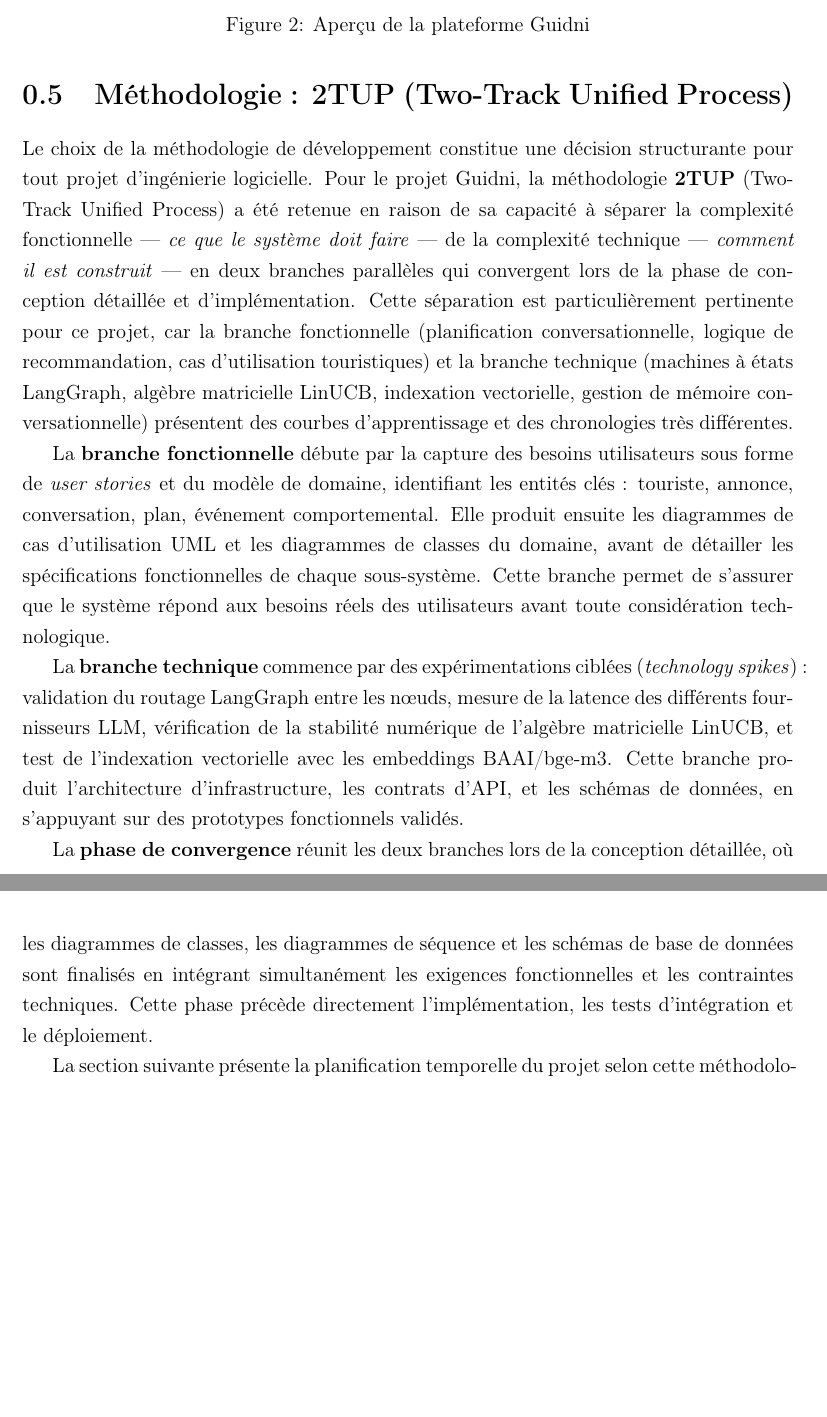
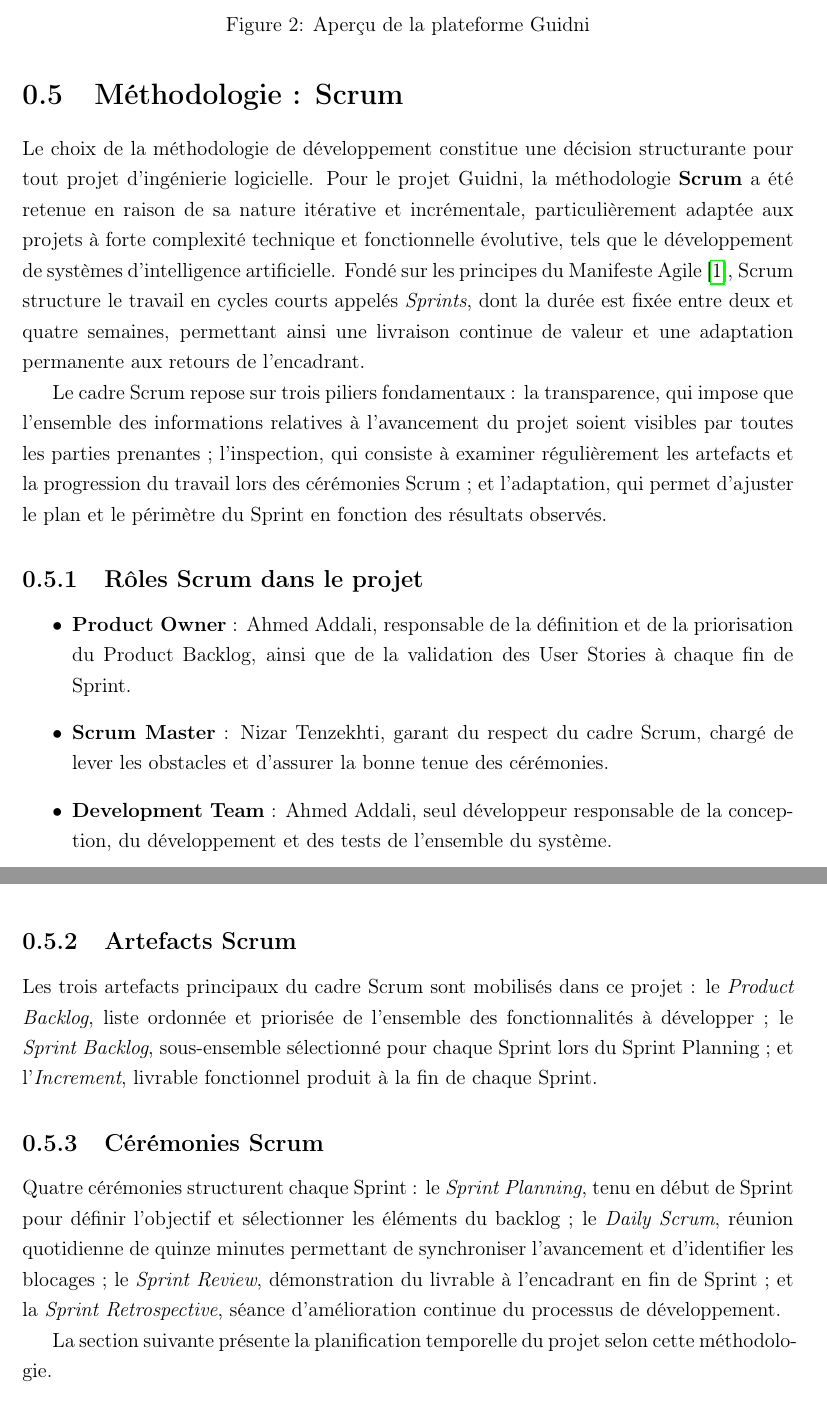
Before and after one commit to ahmed-addali/rapport, a LaTeX thesis (main.tex, which reads sections/00_introduction.tex): two parts of pages 21 and 22 of 106 before the commit and two parts of pages 21 and 22 of 107 after it, joined at a grey line, cut so that both start at the same text, the shorter picture padded with empty space. Compiled offline with pdfLaTeX.

Commit message:
Update LaTeX report methodology from 2TUP to Scrum
* Key features implemented:
- Updated main.tex and chapter files to replace 2TUP with Scrum methodology
- Added new Scrum process diagram (fig_03_scrum_sprints.puml/png) replacing 2TUP flow
- Implemented Product Backlog table with 10 User Stories following Scrum framework
- Added Definition of Done criteria and Sprint Planning/Review sections for each chapter
- Updated project planning table to show 5 Sprints instead of 2TUP branches
- Integrated new bibliography entries for Scrum, Agile Manifesto and User Stories
- Modified .gitignore to exclude LaTeX auxiliary files and add compressed archives
- Added Burndown Chart table and figure for overall project tracking
- Renamed chapter titles to reflect Sprint structure instead of 2TUP branches

```diff
--- a/sections/00_introduction.tex
+++ b/sections/00_introduction.tex
@@ -232,44 +232,57 @@
 
 
 % ────────────────────────────────────────────────────────────────
-\section{Méthodologie~: 2TUP (Two-Track Unified Process)}
+\section{Méthodologie~: Scrum}
 
 Le choix de la méthodologie de développement constitue une décision structurante pour tout projet
-d'ingénierie logicielle. Pour le projet Guidni, la méthodologie \textbf{2TUP} (Two-Track Unified
-Process) a été retenue en raison de sa capacité à séparer la complexité fonctionnelle
---- \textit{ce que le système doit faire} --- de la complexité technique --- \textit{comment il est
-construit} --- en deux branches parallèles qui convergent lors de la phase de conception détaillée
-et d'implémentation. Cette séparation est particulièrement pertinente pour ce projet, car la branche
-fonctionnelle (planification conversationnelle, logique de recommandation, cas d'utilisation
-touristiques) et la branche technique (machines à états LangGraph, algèbre matricielle LinUCB,
-indexation vectorielle, gestion de mémoire conversationnelle) présentent des courbes d'apprentissage
-et des chronologies très différentes.
+d'ingénierie logicielle. Pour le projet Guidni, la méthodologie \textbf{Scrum} a été retenue en
+raison de sa nature itérative et incrémentale, particulièrement adaptée aux projets à forte
+complexité technique et fonctionnelle évolutive, tels que le développement de systèmes
+d'intelligence artificielle. Fondé sur les principes du Manifeste Agile \cite{agile2001}, Scrum
+structure le travail en cycles courts appelés \textit{Sprints}, dont la durée est fixée entre
+deux et quatre semaines, permettant ainsi une livraison continue de valeur et une adaptation
+permanente aux retours de l'encadrant.
 
-La \textbf{branche fonctionnelle} débute par la capture des besoins utilisateurs sous forme de
-\textit{user stories} et du modèle de domaine, identifiant les entités clés~: touriste, annonce,
-conversation, plan, événement comportemental. Elle produit ensuite les diagrammes de cas
-d'utilisation UML et les diagrammes de classes du domaine, avant de détailler les spécifications
-fonctionnelles de chaque sous-système. Cette branche permet de s'assurer que le système répond
-aux besoins réels des utilisateurs avant toute considération technologique.
+Le cadre Scrum repose sur trois piliers fondamentaux : la transparence, qui impose que l'ensemble
+des informations relatives à l'avancement du projet soient visibles par toutes les parties
+prenantes ; l'inspection, qui consiste à examiner régulièrement les artefacts et la progression
+du travail lors des cérémonies Scrum ; et l'adaptation, qui permet d'ajuster le plan et le
+périmètre du Sprint en fonction des résultats observés.
 
-La \textbf{branche technique} commence par des expérimentations ciblées (\textit{technology spikes})~:
-validation du routage LangGraph entre les nœuds, mesure de la latence des différents fournisseurs
-LLM, vérification de la stabilité numérique de l'algèbre matricielle LinUCB, et test de
-l'indexation vectorielle avec les embeddings BAAI/bge-m3. Cette branche produit l'architecture
-d'infrastructure, les contrats d'API, et les schémas de données, en s'appuyant sur des prototypes
-fonctionnels validés.
+\subsection{Rôles Scrum dans le projet}
 
-La \textbf{phase de convergence} réunit les deux branches lors de la conception détaillée, où les
-diagrammes de classes, les diagrammes de séquence et les schémas de base de données sont finalisés
-en intégrant simultanément les exigences fonctionnelles et les contraintes techniques. Cette phase
-précède directement l'implémentation, les tests d'intégration et le déploiement.
+\begin{itemize}
+  \item \textbf{Product Owner} : Ahmed Addali, responsable de la définition et de la priorisation
+        du Product Backlog, ainsi que de la validation des User Stories à chaque fin de Sprint.
+  \item \textbf{Scrum Master} : Nizar Tenzekhti, garant du respect du cadre Scrum, chargé de
+        lever les obstacles et d'assurer la bonne tenue des cérémonies.
+  \item \textbf{Development Team} : Ahmed Addali, seul développeur responsable de la conception,
+        du développement et des tests de l'ensemble du système.
+\end{itemize}
+
+\subsection{Artefacts Scrum}
+
+Les trois artefacts principaux du cadre Scrum sont mobilisés dans ce projet :
+le \textit{Product Backlog}, liste ordonnée et priorisée de l'ensemble des fonctionnalités
+à développer ; le \textit{Sprint Backlog}, sous-ensemble sélectionné pour chaque Sprint
+lors du Sprint Planning ; et l'\textit{Increment}, livrable fonctionnel produit à la fin
+de chaque Sprint.
+
+\subsection{Cérémonies Scrum}
+
+Quatre cérémonies structurent chaque Sprint : le \textit{Sprint Planning}, tenu en début de
+Sprint pour définir l'objectif et sélectionner les éléments du backlog ; le \textit{Daily Scrum},
+réunion quotidienne de quinze minutes permettant de synchroniser l'avancement et d'identifier
+les blocages ; le \textit{Sprint Review}, démonstration du livrable à l'encadrant en fin de
+Sprint ; et la \textit{Sprint Retrospective}, séance d'amélioration continue du processus
+de développement.
 
 % --- PlantUML diagram placeholder ---
 \begin{figure}[htbp]
     \centering
-    \includegraphics[width=0.9\textwidth]{diagrams/fig_01_2tup_methodology.png}
-    \caption{Processus 2TUP appliqué au projet Guidni}
-    \label{fig:2tup}
+    \includegraphics[width=0.95\textwidth]{diagrams/fig_03_scrum_sprints.png}
+    \caption{Organisation du projet Guidni en Sprints Scrum}
+    \label{fig:scrumsprints}
 \end{figure}
 
 La section suivante présente la planification temporelle du projet selon cette méthodologie.
```
Also changed, not shown: chapter_00_preliminaries.tex (+1 -2 lines), references.bib (+26 -0 lines), sections/02_conception.tex (+2 -3 lines), diagrams/fig_03_scrum_sprints.png (added), sections/00_introduction.tex (39 more changed lines), 2 other files.
